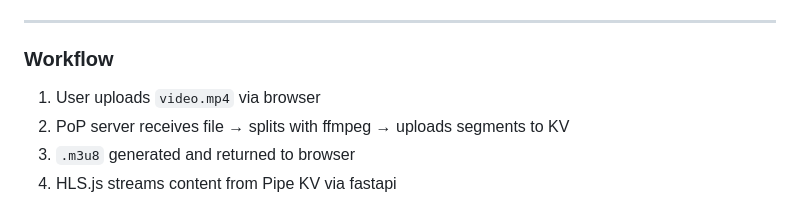
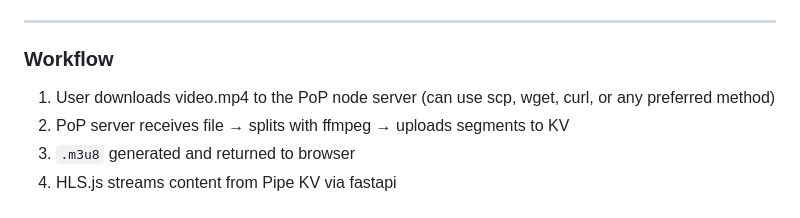
Before and after one commit to Mantodkaz/pipekv-streamnode, a Markdown page: README.md, the part around the change. GitHub-like rendering.

```diff
--- a/README.md
+++ b/README.md
@@ -201,7 +201,7 @@ This will:
 
 ### Workflow
 
-1. User uploads `video.mp4` via browser
+1. User downloads video.mp4 to the PoP node server (can use scp, wget, curl, or any preferred method)
 2. PoP server receives file → splits with ffmpeg → uploads segments to KV
 3. `.m3u8` generated and returned to browser
 4. HLS.js streams content from Pipe KV via fastapi
```
